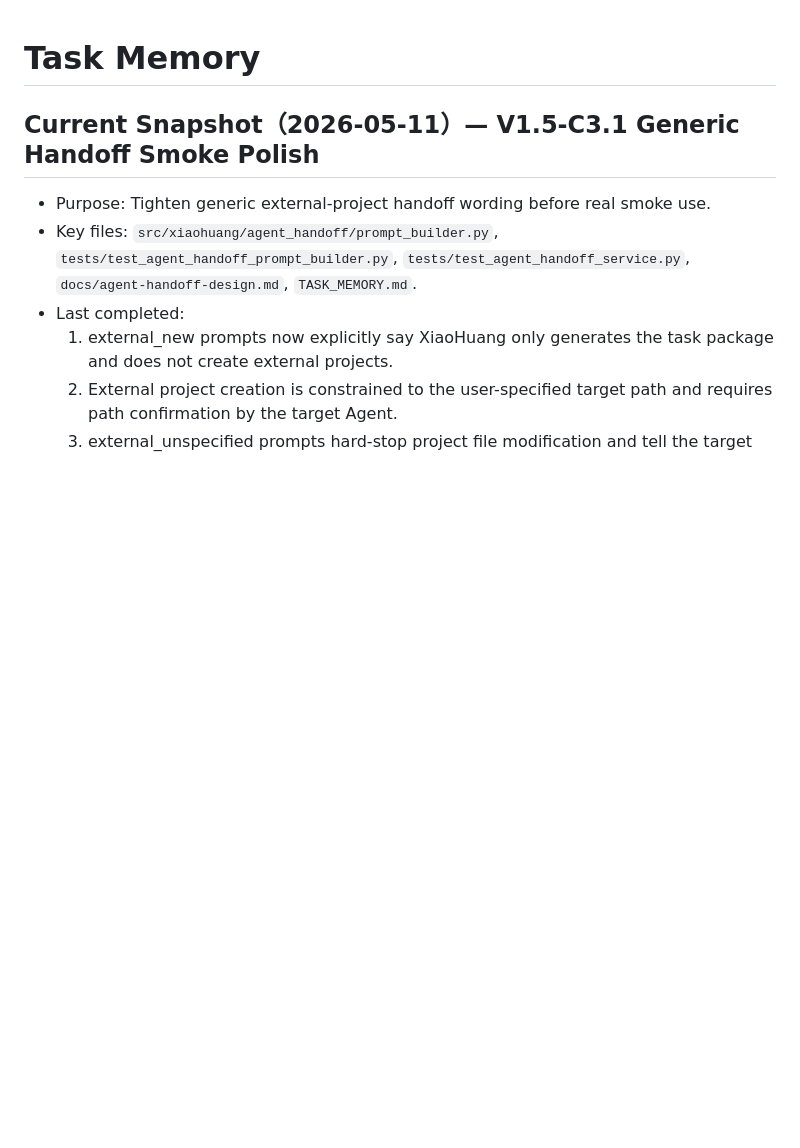
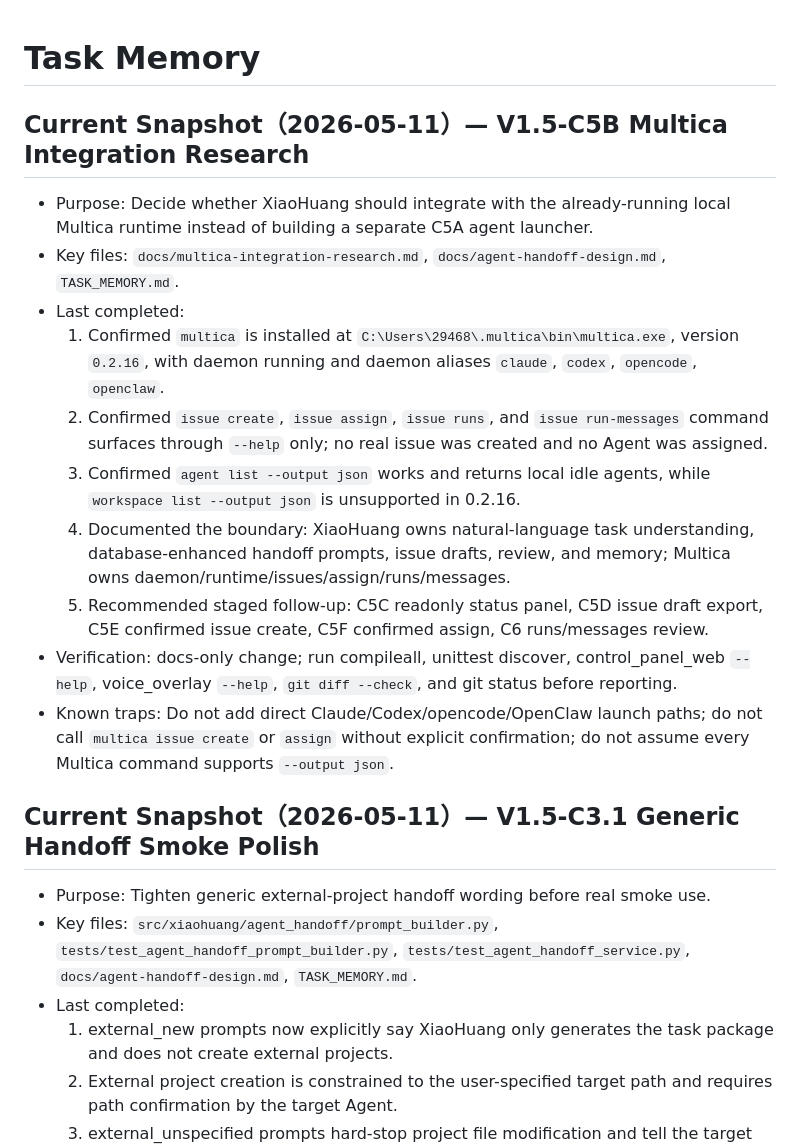
Before and after one commit to hsq2004815-oss/xiaohuang, a Markdown page: TASK_MEMORY.md, the part around the change. Drawn GitHub-style; blank space fills up the shorter version.

```diff
--- a/TASK_MEMORY.md
+++ b/TASK_MEMORY.md
@@ -1,4 +1,17 @@
 # Task Memory
+
+## Current Snapshot（2026-05-11）— V1.5-C5B Multica Integration Research
+
+- Purpose: Decide whether XiaoHuang should integrate with the already-running local Multica runtime instead of building a separate C5A agent launcher.
+- Key files: `docs/multica-integration-research.md`, `docs/agent-handoff-design.md`, `TASK_MEMORY.md`.
+- Last completed:
+  1. Confirmed `multica` is installed at `C:\Users\29468\.multica\bin\multica.exe`, version `0.2.16`, with daemon running and daemon aliases `claude`, `codex`, `opencode`, `openclaw`.
+  2. Confirmed `issue create`, `issue assign`, `issue runs`, and `issue run-messages` command surfaces through `--help` only; no real issue was created and no Agent was assigned.
+  3. Confirmed `agent list --output json` works and returns local idle agents, while `workspace list --output json` is unsupported in 0.2.16.
+  4. Documented the boundary: XiaoHuang owns natural-language task understanding, database-enhanced handoff prompts, issue drafts, review, and memory; Multica owns daemon/runtime/issues/assign/runs/messages.
+  5. Recommended staged follow-up: C5C readonly status panel, C5D issue draft export, C5E confirmed issue create, C5F confirmed assign, C6 runs/messages review.
+- Verification: docs-only change; run compileall, unittest discover, control_panel_web `--help`, voice_overlay `--help`, `git diff --check`, and git status before reporting.
+- Known traps: Do not add direct Claude/Codex/opencode/OpenClaw launch paths; do not call `multica issue create` or `assign` without explicit confirmation; do not assume every Multica command supports `--output json`.
 
 ## Current Snapshot（2026-05-11）— V1.5-C3.1 Generic Handoff Smoke Polish
 
```
Also changed, not shown: docs/agent-handoff-design.md (+12 -2 lines), docs/multica-integration-research.md (added, +255 -0 lines).
